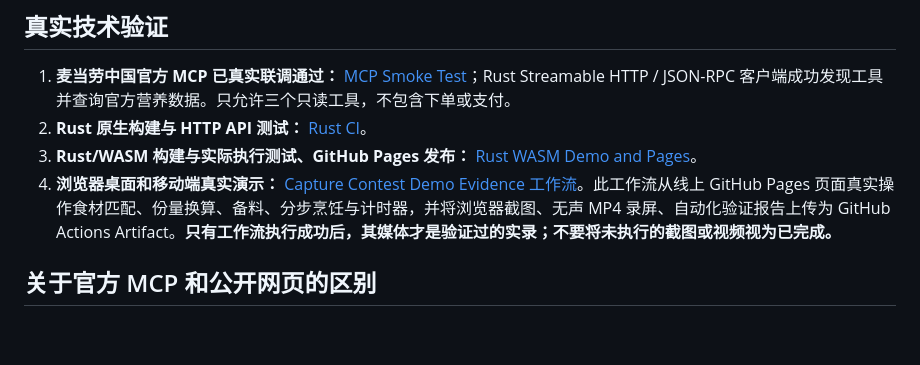
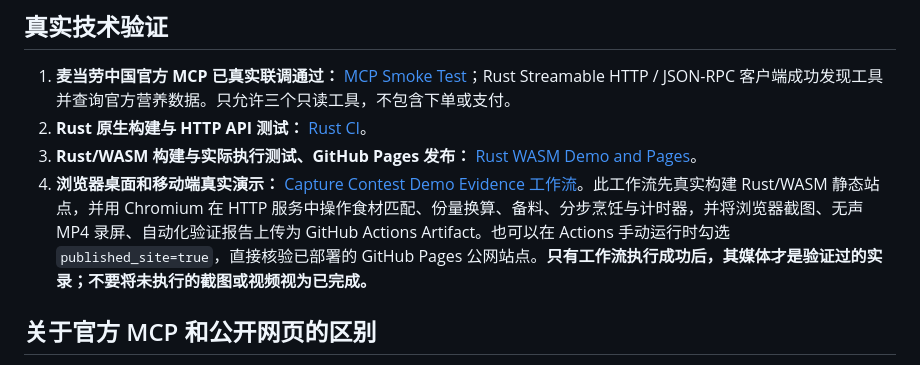
Before and after one commit to hu-qi/how-to-mcd, a Markdown page: docs/SHOWCASE.md, the part around the change. Rendered like a GitHub page; blank space fills up the shorter version.

Commit message:
docs(showcase): distinguish candidate build tests from published Pages captures

```diff
--- a/docs/SHOWCASE.md
+++ b/docs/SHOWCASE.md
@@ -23,7 +23,7 @@
 1. **麦当劳中国官方 MCP 已真实联调通过：** [MCP Smoke Test](https://github.com/hu-qi/how-to-mcd/actions/runs/39037176750)；Rust Streamable HTTP / JSON-RPC 客户端成功发现工具并查询官方营养数据。只允许三个只读工具，不包含下单或支付。
 2. **Rust 原生构建与 HTTP API 测试：** [Rust CI](https://github.com/hu-qi/how-to-mcd/actions/runs/39037176719)。
 3. **Rust/WASM 构建与实际执行测试、GitHub Pages 发布：** [Rust WASM Demo and Pages](https://github.com/hu-qi/how-to-mcd/actions/runs/39037176740)。
-4. **浏览器桌面和移动端真实演示：** [Capture Contest Demo Evidence 工作流](../.github/workflows/showcase.yml)。此工作流从线上 GitHub Pages 页面真实操作食材匹配、份量换算、备料、分步烹饪与计时器，并将浏览器截图、无声 MP4 录屏、自动化验证报告上传为 GitHub Actions Artifact。**只有工作流执行成功后，其媒体才是验证过的实录；不要将未执行的截图或视频视为已完成。**
+4. **浏览器桌面和移动端真实演示：** [Capture Contest Demo Evidence 工作流](../.github/workflows/showcase.yml)。此工作流先真实构建 Rust/WASM 静态站点，并用 Chromium 在 HTTP 服务中操作食材匹配、份量换算、备料、分步烹饪与计时器，并将浏览器截图、无声 MP4 录屏、自动化验证报告上传为 GitHub Actions Artifact。也可以在 Actions 手动运行时勾选 `published_site=true`，直接核验已部署的 GitHub Pages 公网站点。**只有工作流执行成功后，其媒体才是验证过的实录；不要将未执行的截图或视频视为已完成。**
 
 ## 关于官方 MCP 和公开网页的区别
 
```
